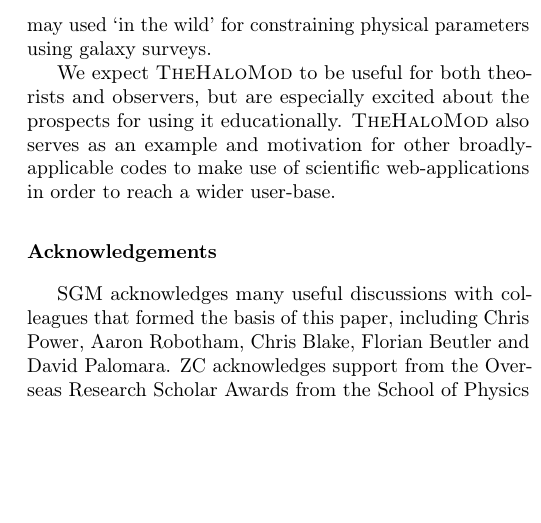
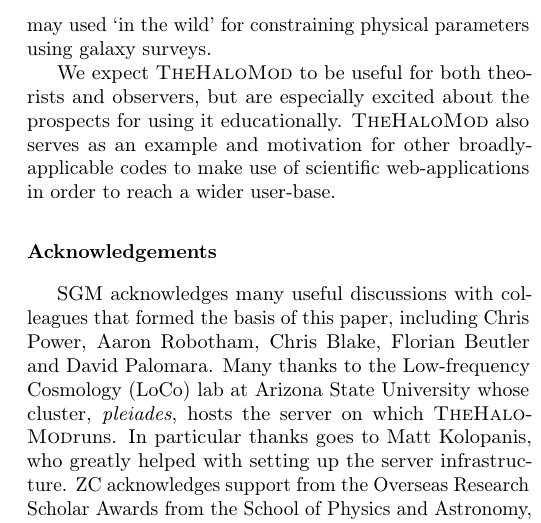
Before and after one commit to steven-murray/halomod-paper, a LaTeX paper (paper.tex): part of one column of page 32 of 34, cut so that both start at the same text, the shorter picture padded with empty space. Compiled offline with pdfLaTeX.

Commit message:
Update acknowledgment to have MK in it

```diff
--- a/paper.tex
+++ b/paper.tex
@@ -2536,6 +2536,7 @@ We expect \thm\ to be useful for both theorists and observers, but are especiall
 
 \section*{Acknowledgements}
 SGM acknowledges many useful discussions with colleagues that formed the basis of this paper, including Chris Power, Aaron Robotham, Chris Blake, Florian Beutler and David Palomara.
+Many thanks to the Low-frequency Cosmology (LoCo) lab at Arizona State University whose cluster, \textit{pleiades}, hosts the server on which \thm runs. In particular thanks goes to Matt Kolopanis, who greatly helped with setting up the server infrastructure.
 ZC acknowledges support from the Overseas Research Scholar Awards from the School of Physics and Astronomy, The University of Manchester.
 All figures in this paper were produced with \textsc{matplotlib} \citep{Hunter2007}. We acknowledge the extremely helpful \textsc{numpy} \citep{vanderWalt2011}, \textsc{astropy} \citep{Robitaille2013,AstropyCollaboration2018} and \textsc{SciPy} \citep{Virtanen2020} codes.
 
```
